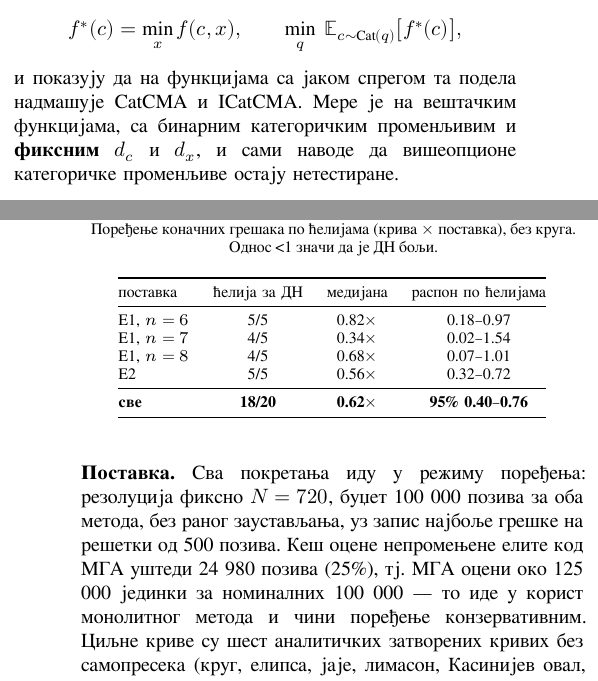
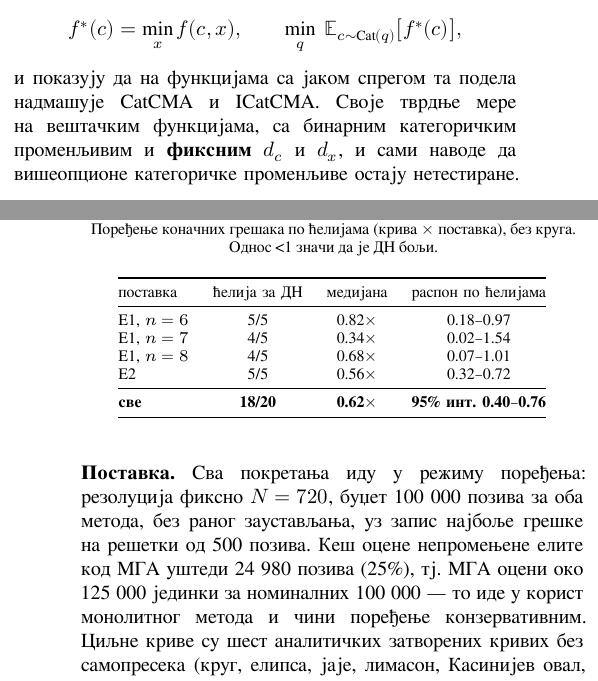
Before and after one commit to najkela/generisanje-pantografskih-sistema, a LaTeX paper (rad/RAD_v4.tex): two parts of the columns of pages 1 and 3 of 4, joined at a grey line, cut so that both start at the same text. Compiled offline with XeLaTeX.

Commit message:
Среди заглавље, ауторски блок и ситнице у раду пред слање ментору

```diff
--- a/rad/RAD_v4.tex
+++ b/rad/RAD_v4.tex
@@ -83,7 +83,7 @@
   hidelinks,
   pdfcreator={LaTeX via pandoc}}
 
-\title{\makebox[\textwidth][l]{\normalfont\normalsize IEEESTEC -- 19th Student Projects Conference, Ni\v{s}, 2026.}\\[-2pt]\makebox[\textwidth][l]{\normalfont\footnotesize https://doi.org/ (организатор додаје број)}\\[-2pt]\makebox[\textwidth][l]{\normalfont\footnotesize Original scientific paper}\\[6pt] Генерисање пантографских механизама двонивовском оптимизацијом:
+\title{\makebox[\textwidth][l]{\normalfont\normalsize IEEESTEC -- Student Projects Conference, Ni\v{s}, 2026.}\\[-2pt]\makebox[\textwidth][l]{\normalfont\footnotesize https://doi.org/ (организатор додаје број)}\\[-2pt]\makebox[\textwidth][l]{\normalfont\footnotesize Original scientific paper}\\[6pt] Генерисање пантографских механизама двонивовском оптимизацијом:
 пренос и проширење информационо-геометријске декомпозиције на графове
 променљиве величине}
 \author{\IEEEauthorblockN{Никола Најић}\IEEEauthorblockA{Истраживачка станица Петница\\ Ваљево, Србија\\ nnajic1@gmail.com, ORCID: N/A}
@@ -143,7 +143,7 @@ Shirakawa и Akimoto (2026) показали су на вештачким фун
 тога цепају проблем на два нивоа, \[
 f^*(c) = \min_x f(c,x), \qquad \min_{q}\; \mathbb{E}_{c \sim \mathrm{Cat}(q)}\big[f^*(c)\big],
 \] и показују да на функцијама са јаком спрегом та подела надмашује
-CatCMA и ICatCMA. Мере је на вештачким функцијама, са бинарним
+CatCMA и ICatCMA. Своје тврдње мере на вештачким функцијама, са бинарним
 категоричким променљивим и \textbf{фиксним} \(d_c\) и \(d_x\), и сами
 наводе да вишеопционе категоричке променљиве остају нетестиране.
 
@@ -271,10 +271,10 @@ Sleesongsom и Bureerat \citep{sleesongsom}.
 је значајан и биће засебно измерен.
 
 \textbf{Поставка.} Сва покретања иду у режиму поређења: резолуција
-фиксно \(N = 720\), буџет 100 000 позива за оба метода, без раног
+фиксно \(N = 720\), буџет 100~000 позива за оба метода, без раног
 заустављања, уз запис најбоље грешке на решетки од 500 позива. Кеш оцене
-непромењене елите код МГА уштеди 24 980 позива (25\%), тј. МГА оцени око
-125 000 јединки за номиналних 100 000 --- то иде у корист монолитног
+непромењене елите код МГА уштеди 24~980 позива (25\%), тј. МГА оцени око
+125~000 јединки за номиналних 100~000 --- то иде у корист монолитног
 метода и чини поређење конзервативним. Циљне криве су шест аналитичких
 затворених кривих без самопресека (круг, елипса, јаје, лимасон,
 Касинијев овал, суперелипса), у 720 тачака. Круг је под пуном скалном
@@ -325,7 +325,7 @@ Sleesongsom и Bureerat \citep{sleesongsom}.
 Е1, $n=8$ & 4/5 & 0.68$\times$ & 0.07--1.01 \\
 Е2 & 5/5 & 0.56$\times$ & 0.32--0.72 \\
 \midrule
-\textbf{све} & \textbf{18/20} & \textbf{0.62}$\times$ & \textbf{95\% 0.40--0.76} \\
+\textbf{све} & \textbf{18/20} & \textbf{0.62}$\times$ & \textbf{95\% инт. 0.40--0.76} \\
 \bottomrule
 \end{tabular}
 \end{table}
```
Also changed, not shown: rad/RAD_v4.md (+4 -4 lines), rad/bib.bib (+1 -1 lines), rad/RAD_v4.tex (2 more changed lines), 1 other file.
